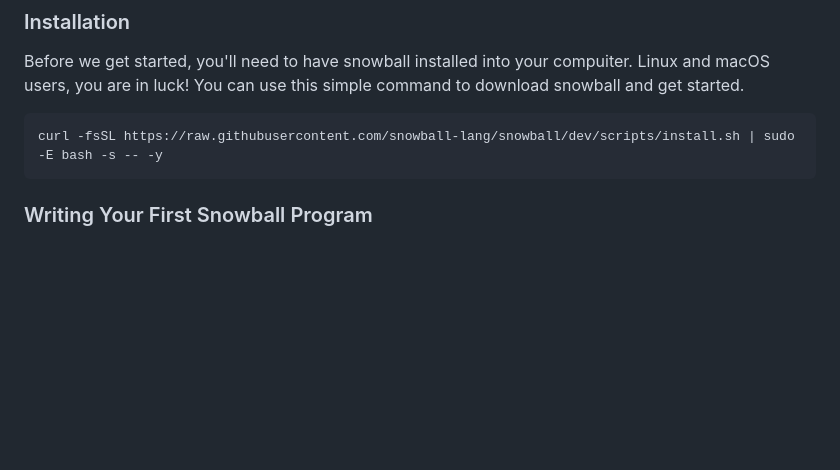
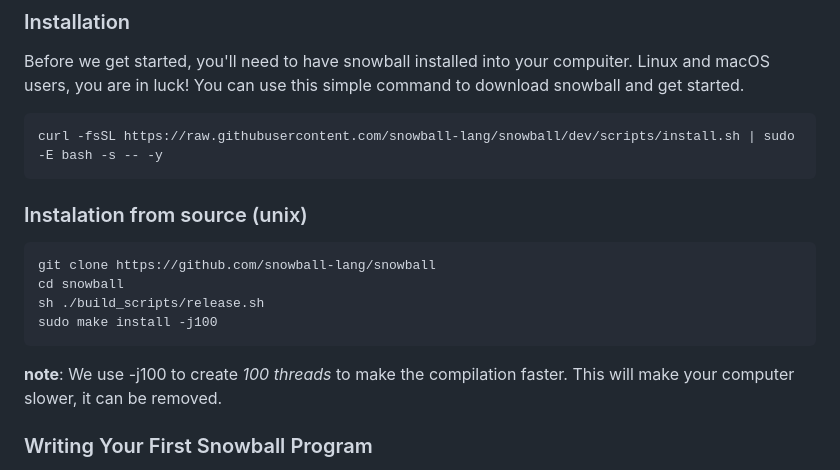
Before and after one commit to snowball-lang/snowball, a Markdown page: README.md, the part around the change. Rendered like a GitHub page; blank space fills up the shorter version.

Commit message:
Added install from source instructions (fixes #59)

````diff
--- a/README.md
+++ b/README.md
@@ -34,6 +34,17 @@ Before we get started, you'll need to have snowball installed into your compuite
 ```
 curl -fsSL https://raw.githubusercontent.com/snowball-lang/snowball/dev/scripts/install.sh | sudo -E bash -s -- -y
 ```
+
+### Instalation from source (unix)
+
+```shell
+git clone https://github.com/snowball-lang/snowball
+cd snowball
+sh ./build_scripts/release.sh
+sudo make install -j100
+```
+
+**note**: We use -j100 to create *100 threads* to make the compilation faster. This will make your computer slower, it can be removed.
 
 ### Writing Your First Snowball Program
 
````
